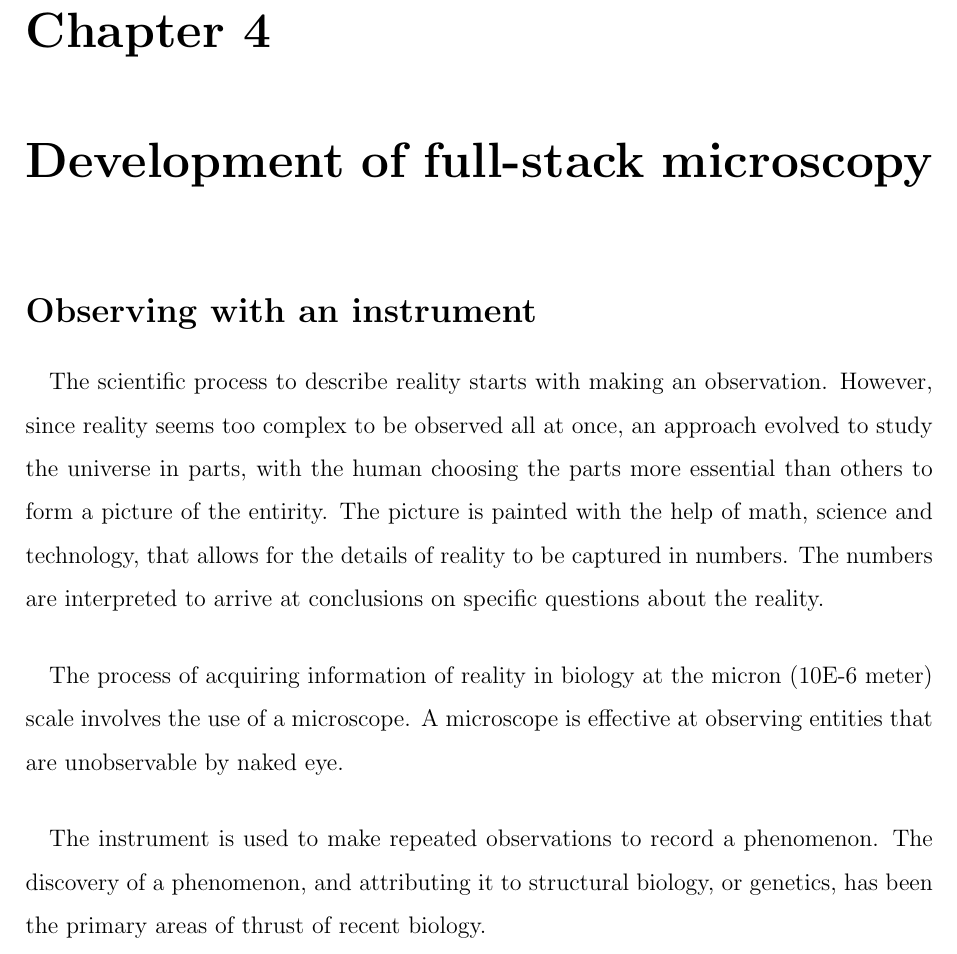
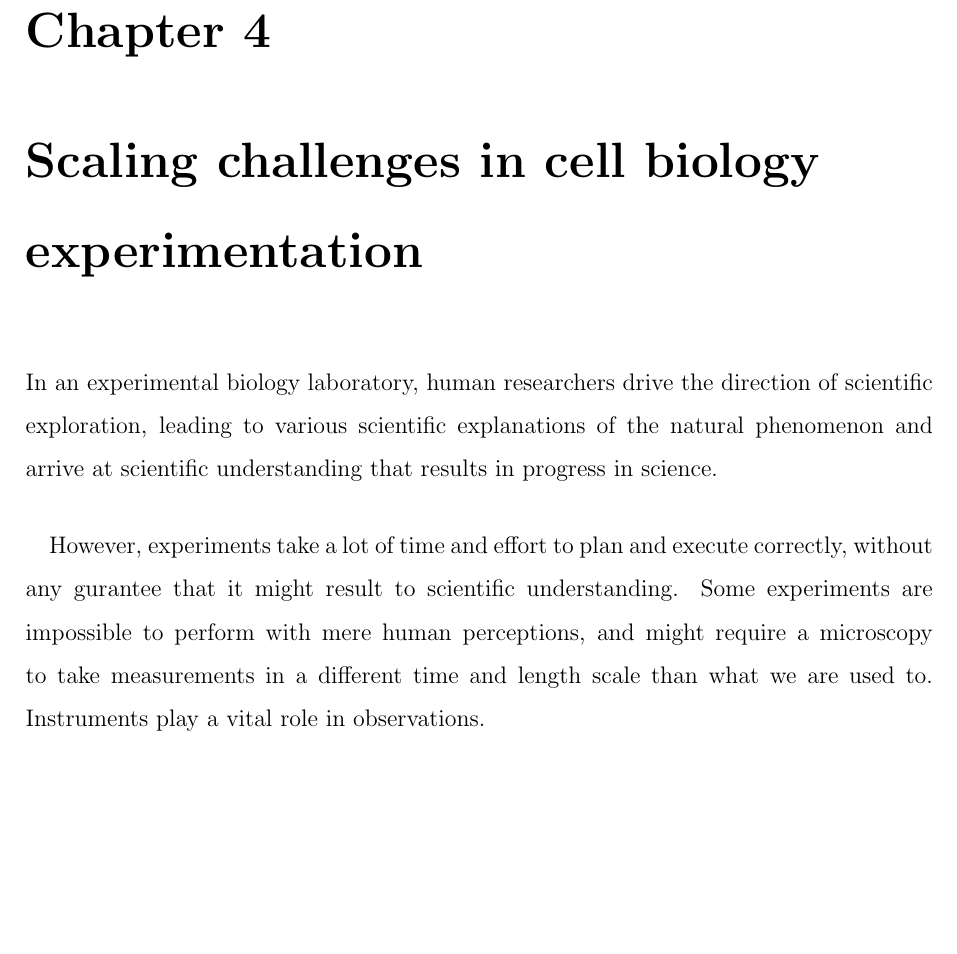
Before and after one commit to pskeshu/thesis, a LaTeX thesis (main.tex, which reads chapters/chapter_4.tex): part of page 26 of 34, cut so that both start at the same text, the shorter picture padded with empty space. Compiled offline with pdfLaTeX.

Commit message:
initial scientific understanding commit

```diff
--- a/chapters/chapter_4.tex
+++ b/chapters/chapter_4.tex
@@ -1,12 +1,10 @@
-\chapter{Development of full-stack microscopy}
-\section{Observing with an instrument}
-\paragraph*{} The scientific process to describe reality starts with making an observation. However, since reality seems too complex to be observed all at once, an approach evolved to study the universe in parts, with the human choosing the parts more essential than others to form a picture of the entirity. The picture is painted with the help of math, science and technology, that allows for the details of reality to be captured in numbers. The numbers are interpreted to arrive at conclusions on specific questions about the reality.
+\chapter{Scaling challenges in cell biology experimentation}
+In an experimental biology laboratory, human researchers drive the direction of scientific exploration, leading to various scientific explanations of the natural phenomenon and arrive at scientific understanding that results in progress in science.
 
-\paragraph*{} The process of acquiring information of reality in biology at the micron (10E-6 meter) scale involves the use of a microscope. A microscope is effective at observing entities that are unobservable by naked eye.
+\paragraph*{} However, experiments take a lot of time and effort to plan and execute correctly, without any gurantee that it might result to scientific understanding. Some experiments are impossible to perform with mere human perceptions, and might require a microscopy to take measurements in a different time and length scale than what we are used to. Instruments play a vital role in observations.
 
-\paragraph*{}The instrument is used to make repeated observations to record a phenomenon. The discovery of a phenomenon, and attributing it to structural biology, or genetics, has been the primary areas of thrust of recent biology.
-
-
+\paragraph*{}
+\paragraph*{}
 
 
 \section{Limitations in microscopy software}
```
Also changed, not shown: main.pdf (added).
